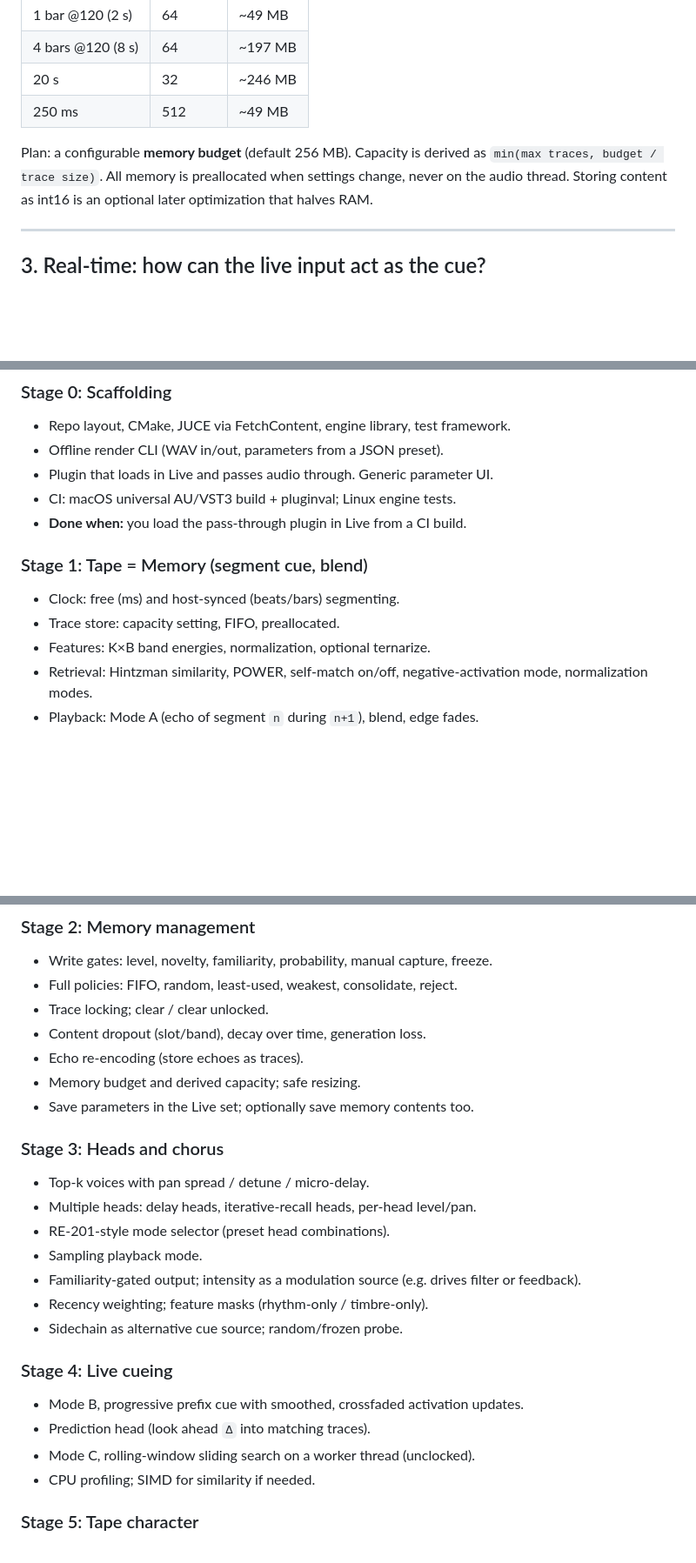
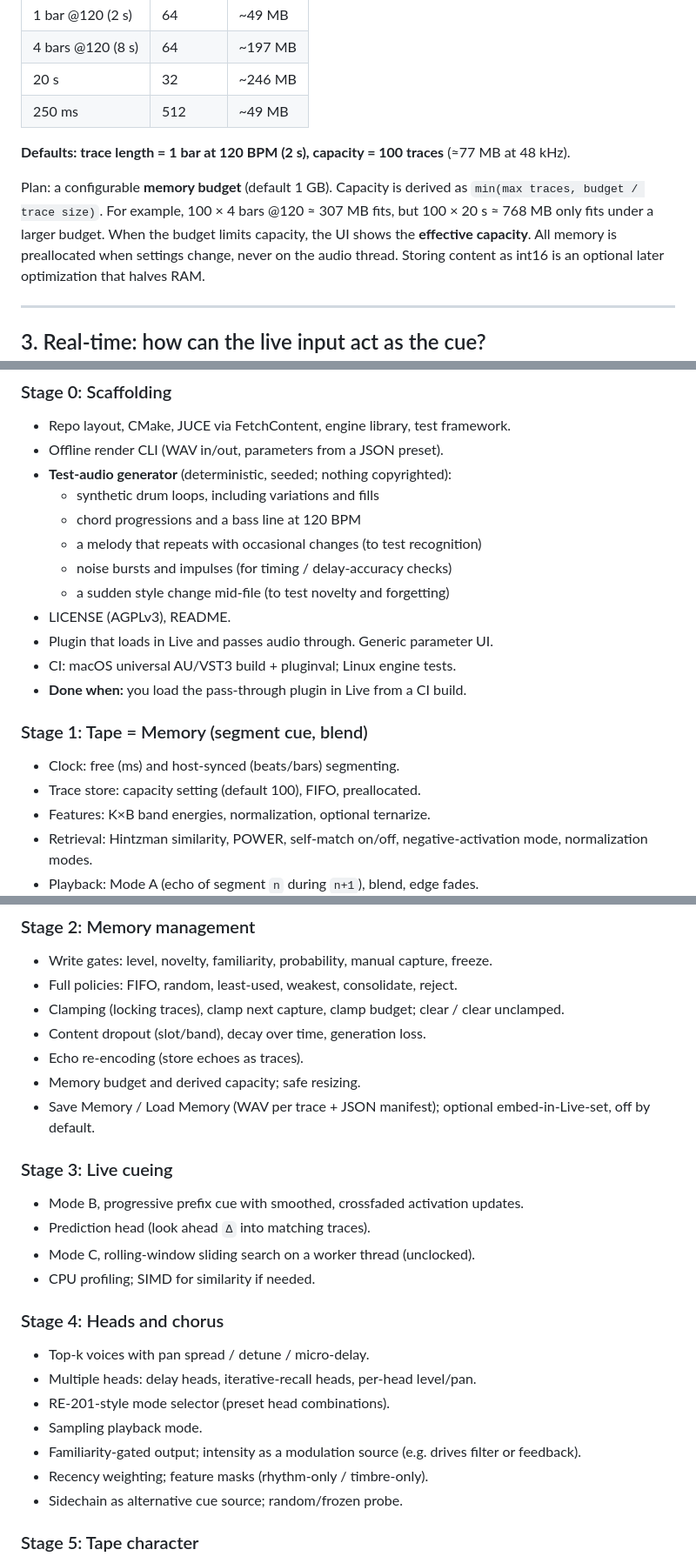
Before and after one commit to CrumpLab/MinervaSpaceEcho, a Markdown page: plan.md, 3 parts joined by grey strips. Shown at 87% size. Drawn GitHub-style; blank space fills up the shorter version.

```diff
--- a/plan.md
+++ b/plan.md
@@ -133,8 +133,13 @@ Content storage dominates. Stereo float at 48 kHz is about 384 KB/s.
 | 20 s | 32 | ~246 MB |
 | 250 ms | 512 | ~49 MB |
 
-Plan: a configurable **memory budget** (default 256 MB). Capacity is derived as
-`min(max traces, budget / trace size)`. All memory is preallocated when
+**Defaults: trace length = 1 bar at 120 BPM (2 s), capacity = 100 traces**
+(≈77 MB at 48 kHz).
+
+Plan: a configurable **memory budget** (default 1 GB). Capacity is derived as
+`min(max traces, budget / trace size)`. For example, 100 × 4 bars @120 ≈ 307 MB
+fits, but 100 × 20 s ≈ 768 MB only fits under a larger budget. When the budget
+limits capacity, the UI shows the **effective capacity**. All memory is preallocated when
 settings change, never on the audio thread. Storing content as int16 is an
 optional later optimization that halves RAM.
 
@@ -338,13 +361,20 @@ offline tool, and from Stage 1 on, a plugin you can load in Live.
 ### Stage 0: Scaffolding
 - Repo layout, CMake, JUCE via FetchContent, engine library, test framework.
 - Offline render CLI (WAV in/out, parameters from a JSON preset).
+- **Test-audio generator** (deterministic, seeded; nothing copyrighted):
+  - synthetic drum loops, including variations and fills
+  - chord progressions and a bass line at 120 BPM
+  - a melody that repeats with occasional changes (to test recognition)
+  - noise bursts and impulses (for timing / delay-accuracy checks)
+  - a sudden style change mid-file (to test novelty and forgetting)
+- LICENSE (AGPLv3), README.
 - Plugin that loads in Live and passes audio through. Generic parameter UI.
 - CI: macOS universal AU/VST3 build + pluginval; Linux engine tests.
 - **Done when:** you load the pass-through plugin in Live from a CI build.
 
 ### Stage 1: Tape = Memory (segment cue, blend)
 - Clock: free (ms) and host-synced (beats/bars) segmenting.
-- Trace store: capacity setting, FIFO, preallocated.
+- Trace store: capacity setting (default 100), FIFO, preallocated.
 - Features: K×B band energies, normalization, optional ternarize.
 - Retrieval: Hintzman similarity, POWER, self-match on/off, negative-activation
   mode, normalization modes.
@@ -359,13 +389,21 @@ offline tool, and from Stage 1 on, a plugin you can load in Live.
 - Write gates: level, novelty, familiarity, probability, manual capture,
   freeze.
 - Full policies: FIFO, random, least-used, weakest, consolidate, reject.
-- Trace locking; clear / clear unlocked.
+- Clamping (locking traces), clamp next capture, clamp budget; clear / clear
+  unclamped.
 - Content dropout (slot/band), decay over time, generation loss.
 - Echo re-encoding (store echoes as traces).
 - Memory budget and derived capacity; safe resizing.
-- Save parameters in the Live set; optionally save memory contents too.
+- Save Memory / Load Memory (WAV per trace + JSON manifest); optional
+  embed-in-Live-set, off by default.
 
-### Stage 3: Heads and chorus
+### Stage 3: Live cueing
+- Mode B, progressive prefix cue with smoothed, crossfaded activation updates.
+- Prediction head (look ahead `Δ` into matching traces).
+- Mode C, rolling-window sliding search on a worker thread (unclocked).
+- CPU profiling; SIMD for similarity if needed.
+
+### Stage 4: Heads and chorus
 - Top-k voices with pan spread / detune / micro-delay.
 - Multiple heads: delay heads, iterative-recall heads, per-head level/pan.
 - RE-201-style mode selector (preset head combinations).
@@ -374,12 +412,6 @@ offline tool, and from Stage 1 on, a plugin you can load in Live.
   filter or feedback).
 - Recency weighting; feature masks (rhythm-only / timbre-only).
 - Sidechain as alternative cue source; random/frozen probe.
-
-### Stage 4: Live cueing
-- Mode B, progressive prefix cue with smoothed, crossfaded activation updates.
-- Prediction head (look ahead `Δ` into matching traces).
-- Mode C, rolling-window sliding search on a worker thread (unclocked).
-- CPU profiling; SIMD for similarity if needed.
 
 ### Stage 5: Tape character
 - Varispeed playback for length mismatch (pitch follows tape speed).
```
Also changed, not shown: other parts of plan.md (+40 -26 lines).
